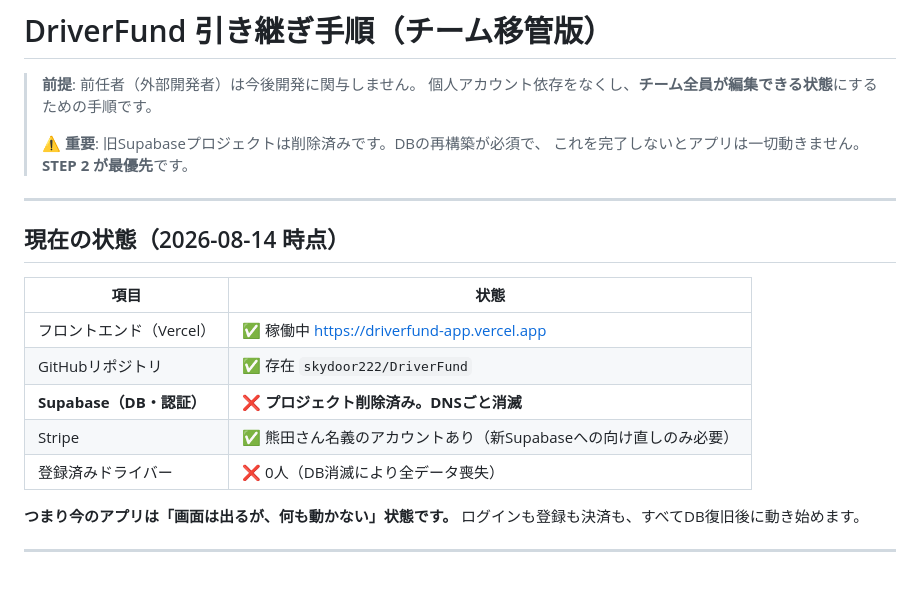
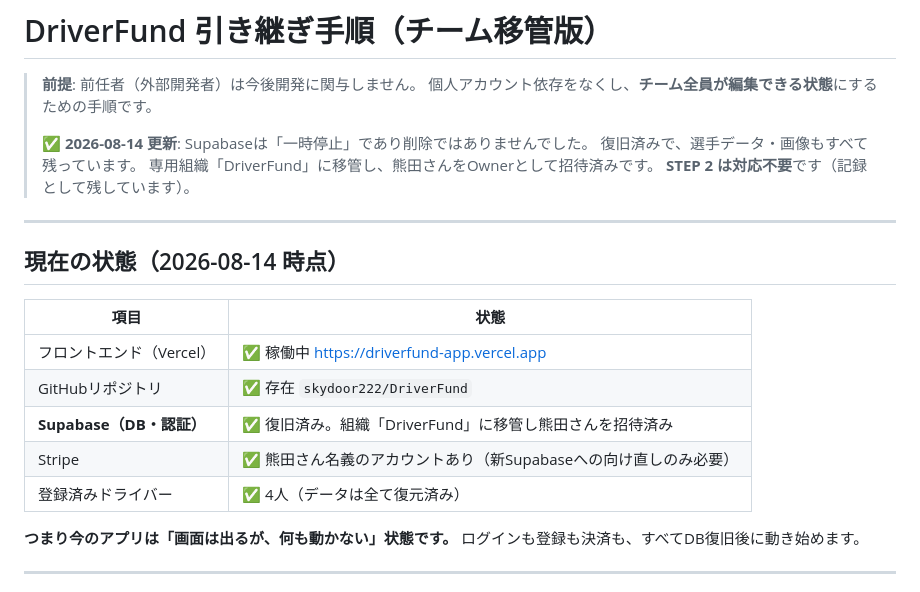
Before and after one commit to skydoor222/DriverFund, a Markdown page: HANDOVER.md, the part around the change. Rendered like a GitHub page.

Commit message:
docs: Supabase復旧・移管完了を反映
旧プロジェクトは削除ではなく一時停止だったため、データを保持したまま
復旧。専用組織「DriverFund」へ移管し、熊田さんをOwnerで招待済み。
選手4人分のデータ・画像もすべて残存を確認。

Co-Authored-By: Claude Opus 5 <noreply@anthropic.com>

```diff
--- a/HANDOVER.md
+++ b/HANDOVER.md
@@ -3,8 +3,10 @@
 > **前提**: 前任者（外部開発者）は今後開発に関与しません。
 > 個人アカウント依存をなくし、**チーム全員が編集できる状態**にするための手順です。
 >
-> ⚠️ **重要**: 旧Supabaseプロジェクトは削除済みです。DBの再構築が必須で、
-> これを完了しないとアプリは一切動きません。**STEP 2 が最優先**です。
+> ✅ **2026-08-14 更新**: Supabaseは「一時停止」であり削除ではありませんでした。
+> 復旧済みで、選手データ・画像もすべて残っています。
+> 専用組織「DriverFund」に移管し、熊田さんをOwnerとして招待済みです。
+> **STEP 2 は対応不要**です（記録として残しています）。
 
 ---
 
@@ -14,9 +16,9 @@
 |---|---|
 | フロントエンド（Vercel） | ✅ 稼働中 https://driverfund-app.vercel.app |
 | GitHubリポジトリ | ✅ 存在 `skydoor222/DriverFund` |
-| **Supabase（DB・認証）** | ❌ **プロジェクト削除済み。DNSごと消滅** |
+| **Supabase（DB・認証）** | ✅ 復旧済み。組織「DriverFund」に移管し熊田さんを招待済み |
 | Stripe | ✅ 熊田さん名義のアカウントあり（新Supabaseへの向け直しのみ必要） |
-| 登録済みドライバー | ❌ 0人（DB消滅により全データ喪失） |
+| 登録済みドライバー | ✅ 4人（データは全て復元済み） |
 
 **つまり今のアプリは「画面は出るが、何も動かない」状態です。**
 ログインも登録も決済も、すべてDB復旧後に動き始めます。
```
